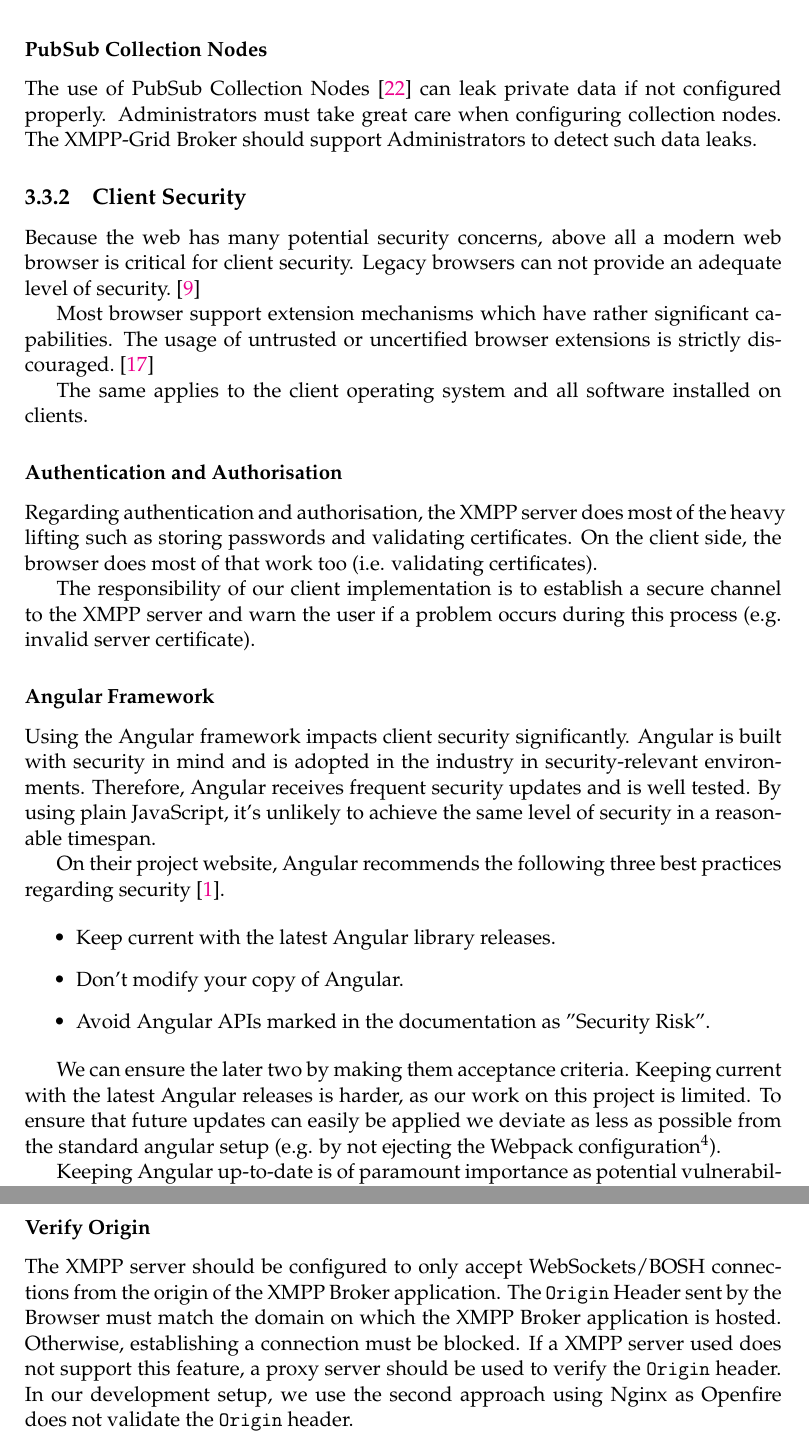
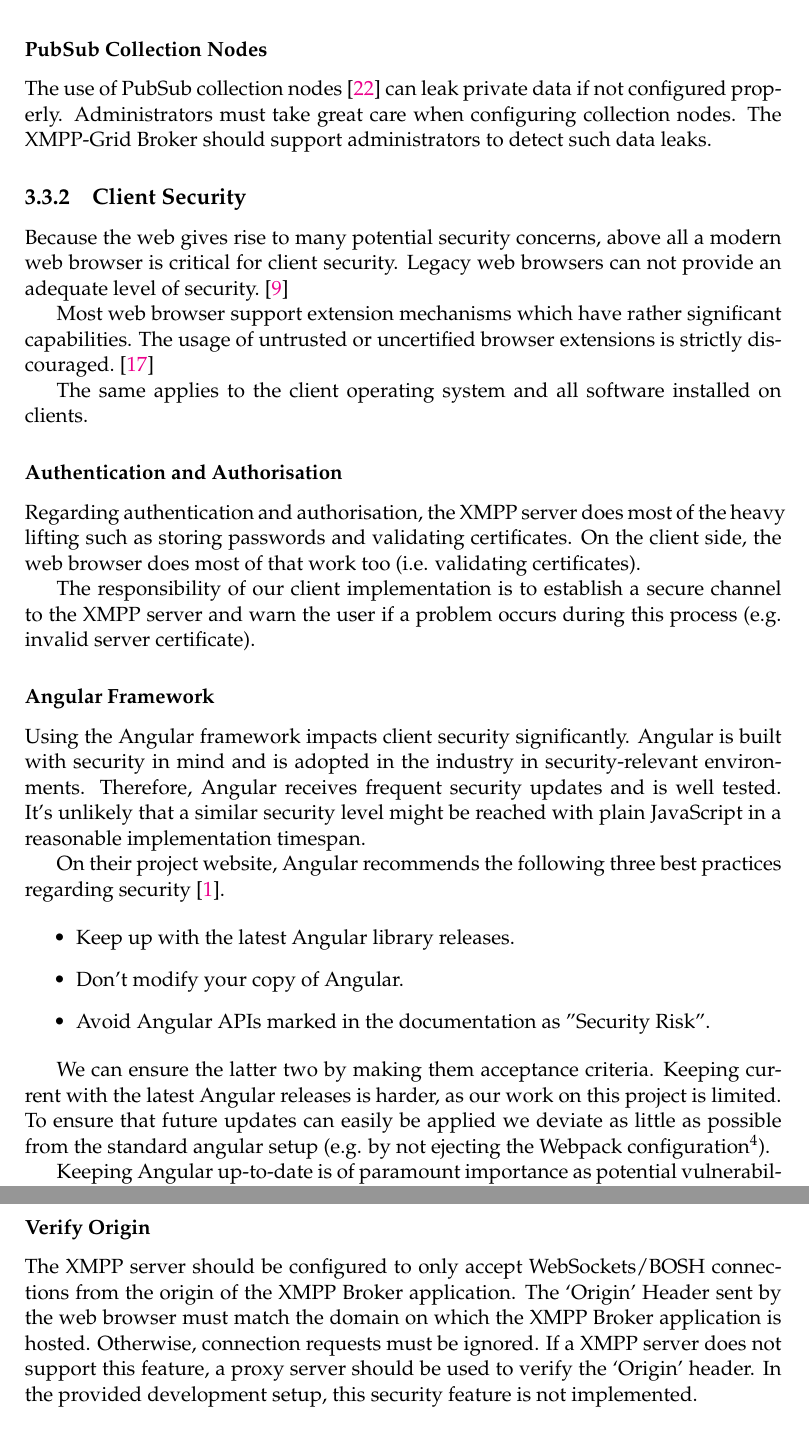
Before and after one commit to xmpp-grid-broker/documents, a LaTeX thesis (documents/final-submission-document/final-submission-document.tex, which reads documents/final-submission-document/chapters/3_concept.tex): two parts of pages 21 and 24 of 52, joined at a grey line, cut so that both start at the same text. Compiled offline with pdfLaTeX.

Commit message:
Implement language review chapter 3

```diff
--- a/documents/final-submission-document/chapters/3_concept.tex
+++ b/documents/final-submission-document/chapters/3_concept.tex
@@ -161,16 +161,16 @@ To prevent such corruptions best practices such as storing certificates and pass
 
 \subsubsection{PubSub Collection Nodes}
 
-The use of PubSub Collection Nodes~\cite{xep-0248} can leak private data if not configured properly.
+The use of PubSub collection nodes~\cite{xep-0248} can leak private data if not configured properly.
 Administrators must take great care when configuring collection nodes.
-The XMPP-Grid Broker should support Administrators to detect such data leaks.
+The XMPP-Grid Broker should support administrators to detect such data leaks.
 
 \subsection{Client Security}
 
-Because the web has many potential security concerns, above all a modern web browser is critical for client security.
-Legacy browsers can not provide an adequate level of security.~\cite{firefox-update-security}
+Because the web gives rise to many potential security concerns, above all a modern web browser is critical for client security.
+Legacy web browsers can not provide an adequate level of security.~\cite{firefox-update-security}
 
-Most browser support extension mechanisms which have rather significant capabilities.
+Most web browser support extension mechanisms which have rather significant capabilities.
 The usage of untrusted or uncertified browser extensions is strictly discouraged.~\cite{browser-extension-security}
 
 The same applies to the client operating system and all software installed on clients.
@@ -178,7 +178,7 @@ The same applies to the client operating system and all software installed on cl
 \subsubsection{Authentication and Authorisation}
 
 Regarding authentication and authorisation, the XMPP server does most of the heavy lifting such as storing passwords and validating certificates.
-On the client side, the browser does most of that work too (i.e. validating certificates).
+On the client side, the web browser does most of that work too (i.e. validating certificates).
 
 The responsibility of our client implementation is to establish a secure channel to the XMPP server and warn the user if a problem occurs during this process (e.g. invalid server certificate).
 
@@ -187,19 +187,19 @@ The responsibility of our client implementation is to establish a secure channel
 Using the Angular framework impacts client security significantly.
 Angular is built with security in mind and is adopted in the industry in security-relevant environments.
 Therefore, Angular receives frequent security updates and is well tested.
-By using plain JavaScript, it's unlikely to achieve the same level of security in a reasonable timespan.
+It's unlikely that a similar security level might be reached with plain JavaScript in a reasonable implementation timespan.
 
 On their project website, Angular recommends the following three best practices regarding security~\cite{angular-security}.
 
 \begin{itemize}
-    \item Keep current with the latest Angular library releases.
+    \item Keep up with the latest Angular library releases.
     \item Don't modify your copy of Angular.
     \item Avoid Angular APIs marked in the documentation as ''Security Risk''.
 \end{itemize}
 
-We can ensure the later two by making them acceptance criteria.
+We can ensure the latter two by making them acceptance criteria.
 Keeping current with the latest Angular releases is harder, as our work on this project is limited.
-To ensure that future updates can easily be applied we deviate as less as possible from the standard angular setup (e.g. by not ejecting the Webpack configuration\footnote{\url{https://github.com/Angular/Angular-cli/wiki/eject}}).
+To ensure that future updates can easily be applied we deviate as little as possible from the standard angular setup (e.g. by not ejecting the Webpack configuration\footnote{\url{https://github.com/Angular/Angular-cli/wiki/eject}}).
 
 Keeping Angular up-to-date is of paramount importance as potential vulnerabilities (e.g. XSS) can be exploited if not patched.
 
@@ -208,6 +208,6 @@ Keeping Angular up-to-date is of paramount importance as potential vulnerabiliti
 Except for \glspl{persisted-item}, no XMPP content is displayed directly but serves as the basis for rendered HTML components.
 To protect against malicious payloads, the received XML messages must be validated before their usage.
 
-\Glspl{persisted-item} can contain an arbitrary content and must therefore be escaped before rendering to prevent Cross-Site Scripting (XSS) attacks.
+\Glspl{persisted-item} can contain arbitrary content and must therefore be escaped before rendering to prevent Cross-Site Scripting (XSS) attacks.
 
 Angular supports these measures by treating all values (except Angular templates) as untrusted by default.
@@ -287,7 +287,7 @@ The recommended values are directly documented in the project source code reposi
 
 \subsubsection{Verify Origin}
 The XMPP server should be configured to only accept WebSockets/BOSH connections from the origin of the XMPP Broker application.
-The \texttt{Origin} Header sent by the Browser must match the domain on which the XMPP Broker application is hosted.
-Otherwise,  establishing a connection must be blocked.
-If a XMPP server used does not support this feature, a proxy server should be used to verify the \texttt{Origin} header.
-In our development setup, we use the second approach using Nginx as Openfire does not validate the \texttt{Origin} header.
+The `Origin' Header sent by the web browser must match the domain on which the XMPP Broker application is hosted.
+Otherwise, connection requests must be ignored.
+If a XMPP server does not support this feature, a proxy server should be used to verify the `Origin' header.
+In the provided development setup, this security feature is not implemented.
```
Also changed, not shown: documents/final-submission-document/chapters/1_introduction.tex (+2 -2 lines), documents/final-submission-document/chapters/3_concept.tex (44 more changed lines).
